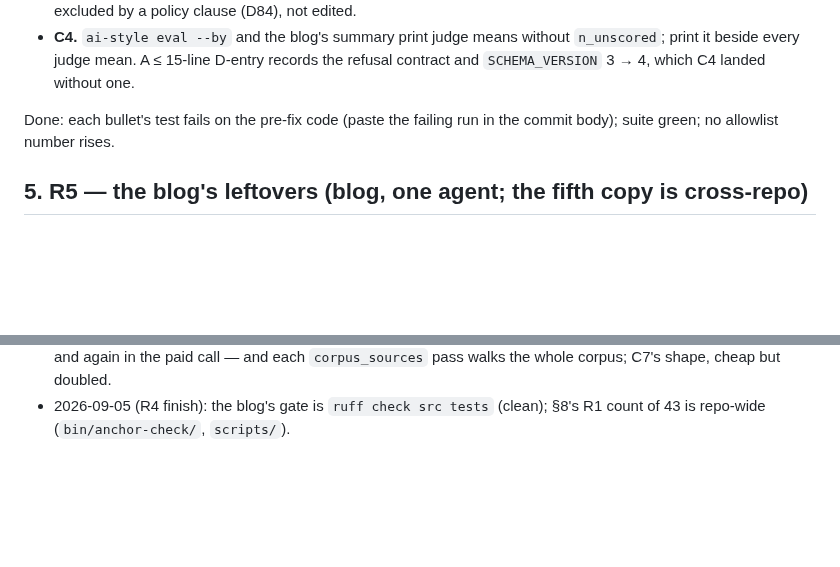
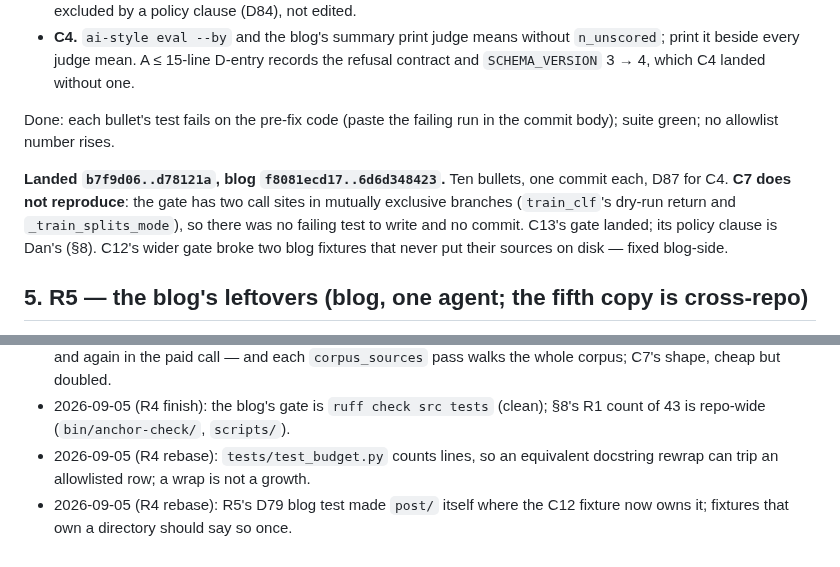
Before and after one commit to danmackinlay/stylebot, a Markdown page: _plans/ship-shape-2-2026-09.md, 2 parts joined by grey strips. Rendered like a GitHub page; blank space fills up the shorter version.

Commit message:
plans: R4 landed; C7 did not reproduce; §8 gains two reports
Co-Authored-By: Claude Fable 5.1 <noreply@anthropic.com>

```diff
--- a/_plans/ship-shape-2-2026-09.md
+++ b/_plans/ship-shape-2-2026-09.md
@@ -196,6 +196,13 @@ Each is small and in a different file; none needs a D-entry.
 Done: each bullet's test fails on the pre-fix code (paste the failing run in
 the commit body); suite green; no allowlist number rises.
 
+**Landed `b7f9d06..d78121a`, blog `f8081ecd17..6d6d348423`.** Ten bullets, one
+commit each, D87 for C4. **C7 does not reproduce**: the gate has two call sites
+in mutually exclusive branches (`train_clf`'s dry-run return and
+`_train_splits_mode`), so there was no failing test to write and no commit.
+C13's gate landed; its policy clause is Dan's (§8). C12's wider gate broke two
+blog fixtures that never put their sources on disk — fixed blog-side.
+
 ## 5. R5 — the blog's leftovers (blog, one agent; the fifth copy is cross-repo)
 
 - **`bin/train_styler.py` `train_cmd`** is 100 lines and the fifth copy of
@@ -349,3 +356,7 @@ Appended by the master, dated, one line each.
   `corpus_sources` pass walks the whole corpus; C7's shape, cheap but doubled.
 - 2026-09-05 (R4 finish): the blog's gate is `ruff check src tests` (clean);
   §8's R1 count of 43 is repo-wide (`bin/anchor-check/`, `scripts/`).
+- 2026-09-05 (R4 rebase): `tests/test_budget.py` counts lines, so an equivalent
+  docstring rewrap can trip an allowlisted row; a wrap is not a growth.
+- 2026-09-05 (R4 rebase): R5's D79 blog test made `post/` itself where the C12
+  fixture now owns it; fixtures that own a directory should say so once.
```
